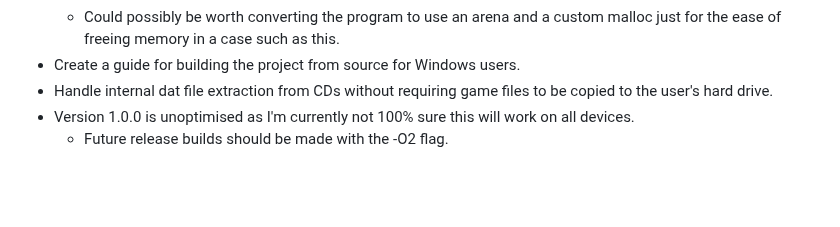
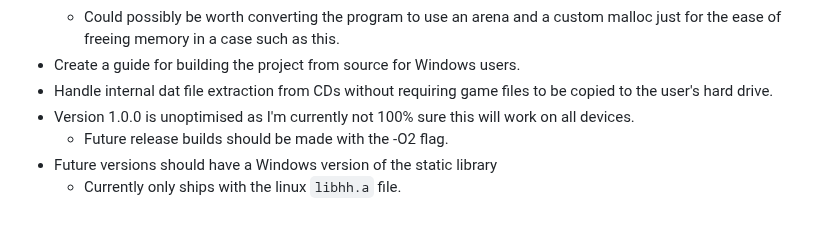
Before and after one commit to IcePanorama/HarvesterHarvester, a Markdown page: .github/CONTRIBUTING.md, the part around the change. GitHub-like rendering; blank space fills up the shorter version.

Commit message:
Updated to do list in CONTRIBUTING.md

```diff
--- a/.github/CONTRIBUTING.md
+++ b/.github/CONTRIBUTING.md
@@ -90,3 +90,5 @@ Thank you for contributing to HarvesterHarvester! Your help is invaluable and ap
 + Handle internal dat file extraction from CDs without requiring game files to be copied to the user's hard drive.
 + Version 1.0.0 is unoptimised as I'm currently not 100% sure this will work on all devices.
     + Future release builds should be made with the -O2 flag.
++ Future versions should have a Windows version of the static library
+    + Currently only ships with the linux `libhh.a` file.
```
